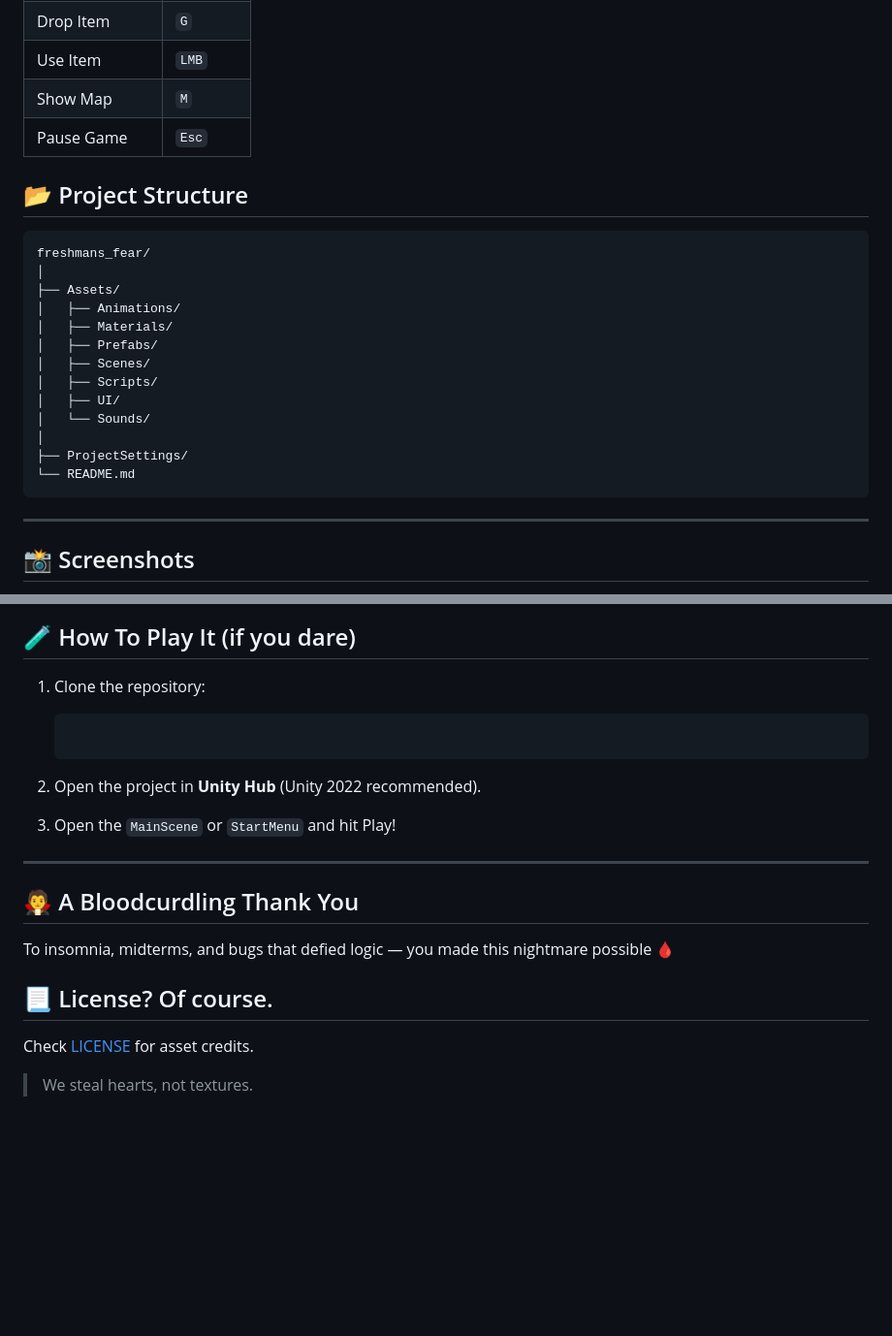
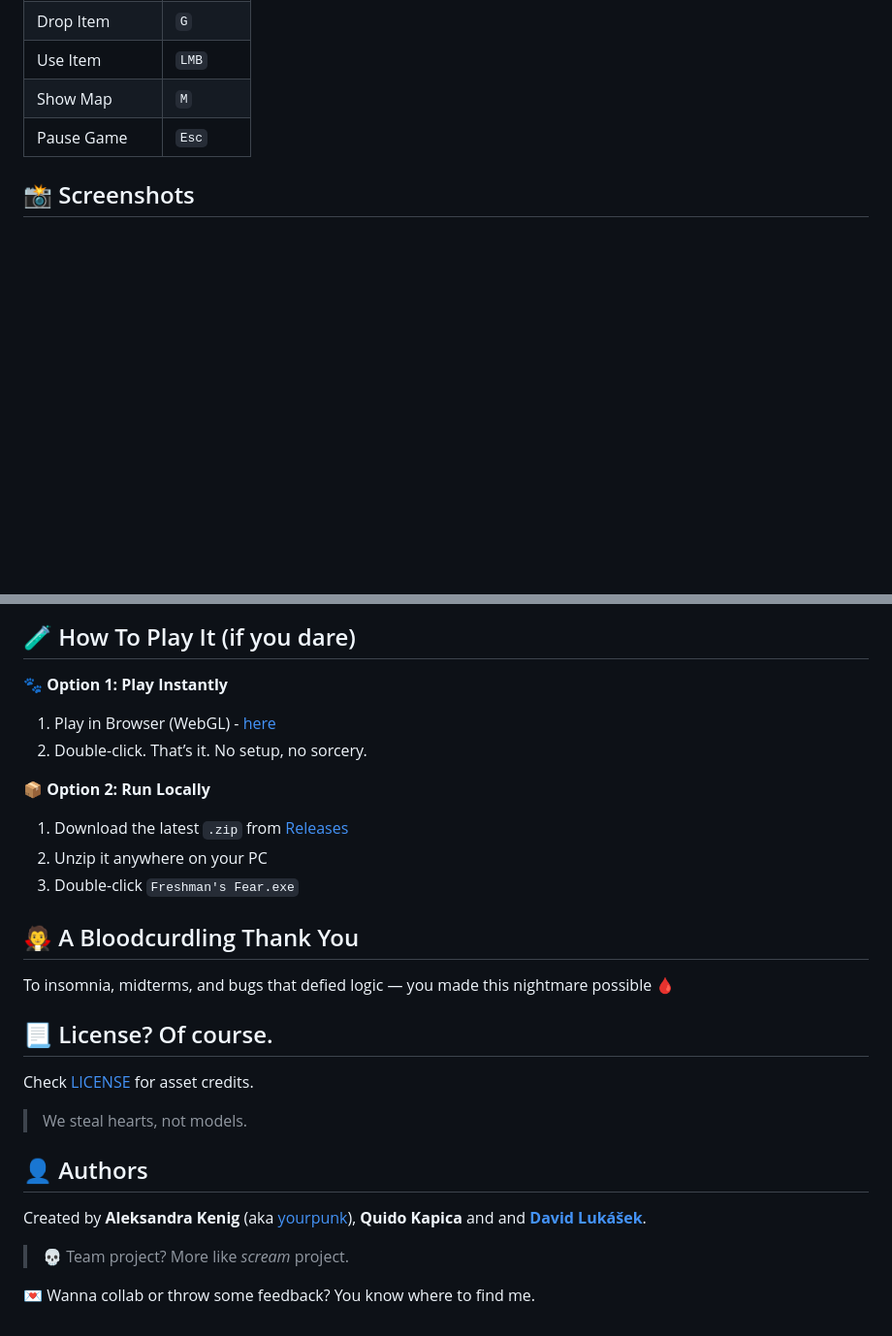
Before and after one commit to yourpunk/horror-uni, a Markdown page: README.md, 2 parts joined by grey strips. Shown at 97% size. Rendered like a GitHub page; blank space fills up the shorter version.

````diff
--- a/README.md
+++ b/README.md
@@ -48,26 +47,5 @@ You either escape before sunrise or become part of the academic decor. Your sani
 | Show Map       | `M`       |
 | Pause Game     | `Esc`     |
 
-
-## 📂 Project Structure
-
-```
-freshmans_fear/
-│
-├── Assets/
-│   ├── Animations/
-│   ├── Materials/
-│   ├── Prefabs/
-│   ├── Scenes/
-│   ├── Scripts/
-│   ├── UI/
-│   └── Sounds/
-│
-├── ProjectSettings/
-└── README.md
-```
-
----
-
 ## 📸 Screenshots
 
@@ -79,23 +58,28 @@ freshmans_fear/
 
 ## 🧪 How To Play It (if you dare)
 
-1. Clone the repository:
-   ```bash
+🐾 **Option 1: Play Instantly**
+1. Play in Browser (WebGL) - [here](https://cent.felk.cvut.cz/courses/39HRY/archives/2024-2025/team07/web-bin/index.html)
+2. Double-click. That’s it. No setup, no sorcery.
 
-   ```
-
-2. Open the project in **Unity Hub** (Unity 2022 recommended).
-
-3. Open the `MainScene` or `StartMenu` and hit Play!
-
----
+📦 **Option 2: Run Locally**
+1. Download the latest `.zip` from [Releases](https://github.com/yourpunk/horror-uni/releases)
+2. Unzip it anywhere on your PC
+3. Double-click `Freshman's Fear.exe`
 
 ## 🧛 A Bloodcurdling Thank You
 
 To insomnia, midterms, and bugs that defied logic — you made this nightmare possible 🩸
 
-
 ## 📃  License? Of course.
 
 Check [LICENSE](./LICENSE) for asset credits.
-> We steal hearts, not textures.
+> We steal hearts, not models.
+
+## 👤 Authors
+
+Created by **Aleksandra Kenig** (aka [yourpunk](https://github.com/yourpunk)), **Quido Kapica** and and **[David Lukášek](https://www.linkedin.com/in/david-ddi-luk%C3%A1%C5%A1ek-10ab30343/)**.
+
+> 💀 Team project? More like *scream* project.<br>
+
+💌 Wanna collab or throw some feedback? You know where to find me.
````
Also changed, not shown: other parts of README.md (+8 -8 lines).
